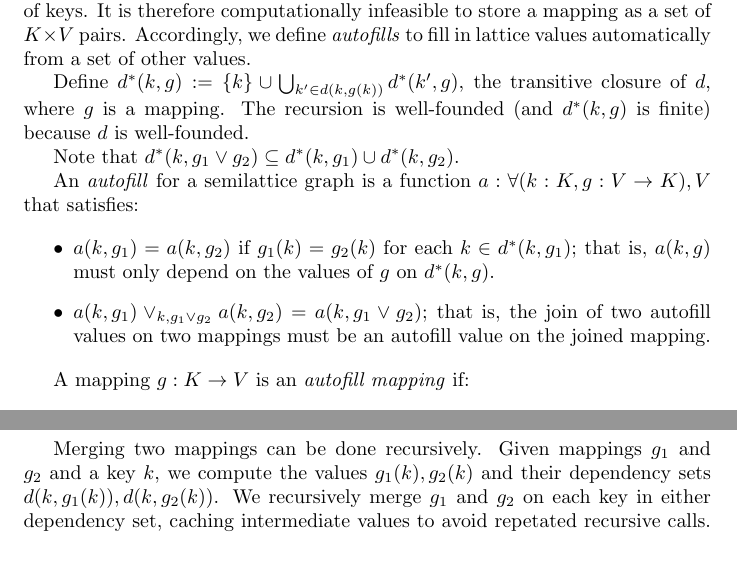
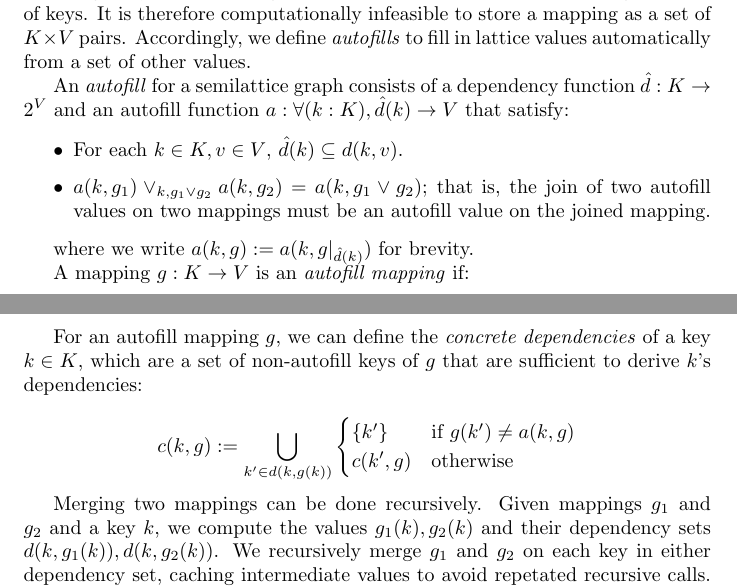
Before and after one commit to jessica-taylor/hashlattice_rs, a LaTeX document (paper/paper.tex): two parts of pages 2 and 3 of 3, joined at a grey line, cut so that both start at the same text, the shorter picture padded with empty space. Compiled offline with pdfLaTeX.

Commit message:
simplify paper autofill dependencies

```diff
--- a/paper/paper.tex
+++ b/paper/paper.tex
@@ -51,18 +51,21 @@
         Mappings may be infinite in general, and even finite ones contain a large number of keys. It is therefore computationally infeasible to store a mapping as a set of $K \times V$ pairs. Accordingly, we define \emph{autofills} to fill in lattice values automatically from a set of other values.
 
 
-        Define $d^*(k, g) := \{k\} \cup \bigcup_{k' \in d(k, g(k))} d^*(k', g)$, the transitive closure of $d$, where $g$ is a mapping. The recursion is well-founded (and $d^*(k, g)$ is finite) because $d$ is well-founded.
+        % Define $d^*(k, g) := \{k\} \cup \bigcup_{k' \in d(k, g(k))} d^*(k', g)$, the transitive closure of $d$, where $g$ is a mapping. The recursion is well-founded (and $d^*(k, g)$ is finite) because $d$ is well-founded.
 
-        Note that $d^*(k, g_1 \vee g_2) \subseteq d^*(k, g_1) \cup d^*(k, g_2)$.
+        % Note that $d^*(k, g_1 \vee g_2) \subseteq d^*(k, g_1) \cup d^*(k, g_2)$.
 
-        An \emph{autofill} for a semilattice graph is a function $a : \forall (k:K, g: V \rightarrow K), V$ that satisfies:
+        An \emph{autofill} for a semilattice graph consists of a dependency function $\hat{d}: K \rightarrow 2^V$ and an autofill function $a : \forall (k:K), \hat{d}(k) \rightarrow V$ that satisfy:
 
         \begin{itemize}
           \item
-            $a(k, g_1) = a(k, g_2)$ if $g_1(k) = g_2(k)$ for each $k \in d^*(k, g_1)$; that is, $a(k, g)$ must only depend on the values of $g$ on $d^*(k, g)$.
+            For each $k \in K, v \in V$, $\hat{d}(k) \subseteq d(k, v)$.
           \item
             $a(k, g_1) \vee_{k, g_1 \vee g_2} a(k, g_2) = a(k, g_1 \vee g_2)$; that is, the join of two autofill values on two mappings must be an autofill value on the joined mapping.
         \end{itemize}
+
+        where we write $a(k, g) := a(k, g|_{\hat{d}(k)})$ for brevity.
+
 
         A mapping $g : K \rightarrow V$ is an \emph{autofill mapping} if:
 
@@ -92,6 +96,13 @@
           \end{align*}
         \end{proof}
 
+        For an autofill mapping $g$, we can define the \emph{concrete dependencies} of a key $k \in K$, which are a set of non-autofill keys of $g$ that are sufficient to derive $k$'s dependencies:
+
+        $$c(k, g) := \bigcup_{k' \in d(k, g(k))} \begin{cases}
+          \{k'\} & \text{if } g(k') \neq a(k, g) \\
+          c(k', g) & \text{otherwise}
+        \end{cases}  $$
+
 
         Merging two mappings can be done recursively. Given mappings $g_1$ and $g_2$ and a key $k$, we compute the values $g_1(k), g_2(k)$ and their dependency sets $d(k, g_1(k)), d(k, g_2(k))$. We recursively merge $g_1$ and $g_2$ on each key in either dependency set, caching intermediate values to avoid repetated recursive calls. Finally, we compute the join and cache it in the database.
 
```
Also changed, not shown: paper/paper.tex (3 more changed lines).
